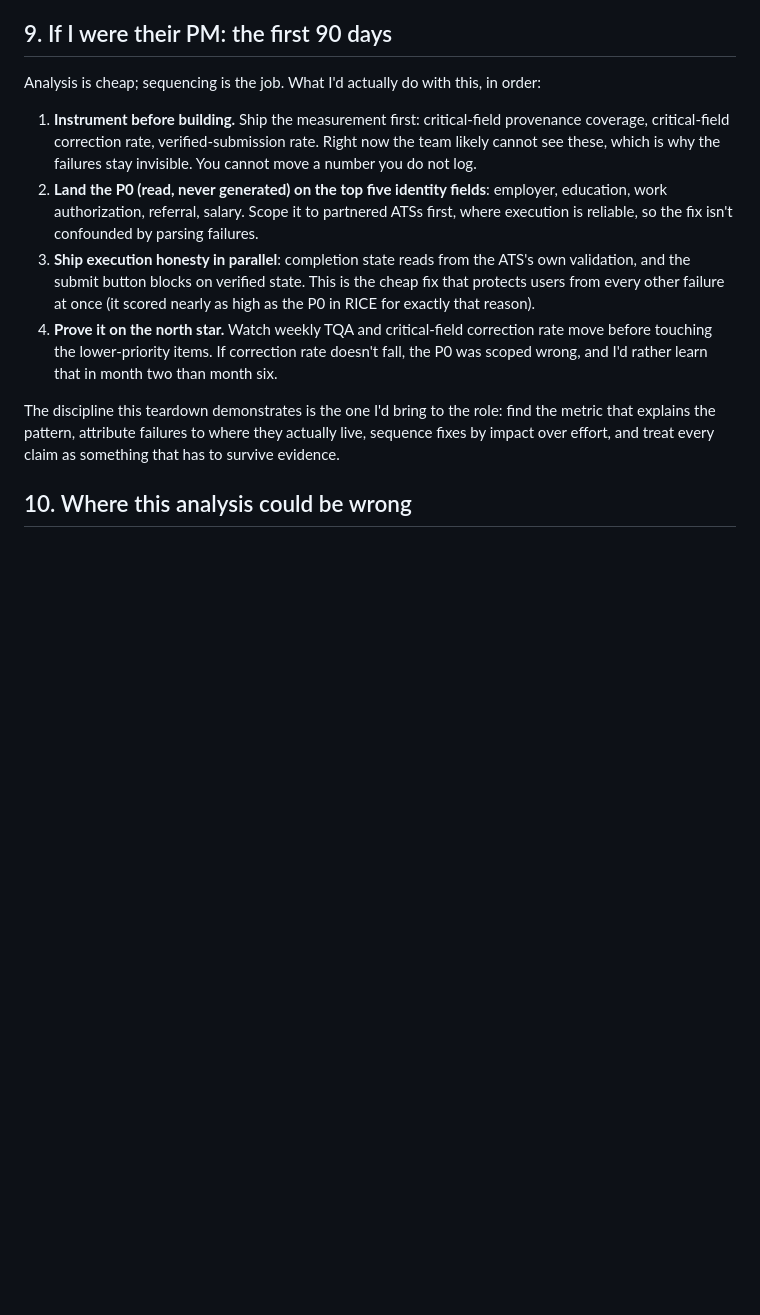
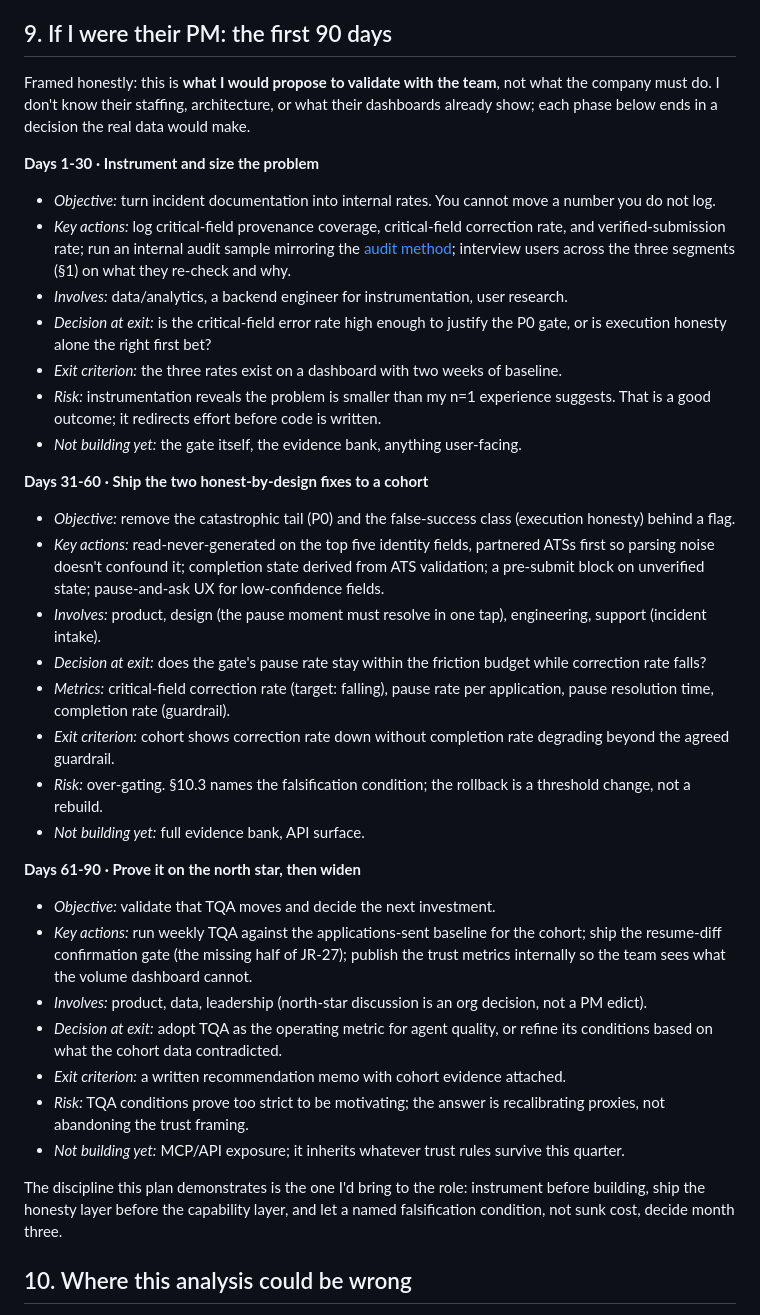
Before and after one commit to pz0227/product-teardowns, a Markdown page: jobright-ai/teardown.md, the part around one of its changes. GitHub-like rendering; blank space fills up the shorter version.

```diff
--- a/jobright-ai/teardown.md
+++ b/jobright-ai/teardown.md
@@ -279,14 +281,37 @@ Second, **the strategic opening**: user sentiment currently *inverts* with deleg
 
 ## 9. If I were their PM: the first 90 days
 
-Analysis is cheap; sequencing is the job. What I'd actually do with this, in order:
+Framed honestly: this is **what I would propose to validate with the team**, not what the company must do. I don't know their staffing, architecture, or what their dashboards already show; each phase below ends in a decision the real data would make.
 
-1. **Instrument before building.** Ship the measurement first: critical-field provenance coverage, critical-field correction rate, verified-submission rate. Right now the team likely cannot see these, which is why the failures stay invisible. You cannot move a number you do not log.
-2. **Land the P0 (read, never generated) on the top five identity fields**: employer, education, work authorization, referral, salary. Scope it to partnered ATSs first, where execution is reliable, so the fix isn't confounded by parsing failures.
-3. **Ship execution honesty in parallel**: completion state reads from the ATS's own validation, and the submit button blocks on verified state. This is the cheap fix that protects users from every other failure at once (it scored nearly as high as the P0 in RICE for exactly that reason).
-4. **Prove it on the north star.** Watch weekly TQA and critical-field correction rate move before touching the lower-priority items. If correction rate doesn't fall, the P0 was scoped wrong, and I'd rather learn that in month two than month six.
+**Days 1-30 · Instrument and size the problem**
+- *Objective:* turn incident documentation into internal rates. You cannot move a number you do not log.
+- *Key actions:* log critical-field provenance coverage, critical-field correction rate, and verified-submission rate; run an internal audit sample mirroring the [audit method](./audit-method.md); interview users across the three segments (§1) on what they re-check and why.
+- *Involves:* data/analytics, a backend engineer for instrumentation, user research.
+- *Decision at exit:* is the critical-field error rate high enough to justify the P0 gate, or is execution honesty alone the right first bet?
+- *Exit criterion:* the three rates exist on a dashboard with two weeks of baseline.
+- *Risk:* instrumentation reveals the problem is smaller than my n=1 experience suggests. That is a good outcome; it redirects effort before code is written.
+- *Not building yet:* the gate itself, the evidence bank, anything user-facing.
 
-The discipline this teardown demonstrates is the one I'd bring to the role: find the metric that explains the pattern, attribute failures to where they actually live, sequence fixes by impact over effort, and treat every claim as something that has to survive evidence.
+**Days 31-60 · Ship the two honest-by-design fixes to a cohort**
+- *Objective:* remove the catastrophic tail (P0) and the false-success class (execution honesty) behind a flag.
+- *Key actions:* read-never-generated on the top five identity fields, partnered ATSs first so parsing noise doesn't confound it; completion state derived from ATS validation; a pre-submit block on unverified state; pause-and-ask UX for low-confidence fields.
+- *Involves:* product, design (the pause moment must resolve in one tap), engineering, support (incident intake).
+- *Decision at exit:* does the gate's pause rate stay within the friction budget while correction rate falls?
+- *Metrics:* critical-field correction rate (target: falling), pause rate per application, pause resolution time, completion rate (guardrail).
+- *Exit criterion:* cohort shows correction rate down without completion rate degrading beyond the agreed guardrail.
+- *Risk:* over-gating. §10.3 names the falsification condition; the rollback is a threshold change, not a rebuild.
+- *Not building yet:* full evidence bank, API surface.
+
+**Days 61-90 · Prove it on the north star, then widen**
+- *Objective:* validate that TQA moves and decide the next investment.
+- *Key actions:* run weekly TQA against the applications-sent baseline for the cohort; ship the resume-diff confirmation gate (the missing half of JR-27); publish the trust metrics internally so the team sees what the volume dashboard cannot.
+- *Involves:* product, data, leadership (north-star discussion is an org decision, not a PM edict).
+- *Decision at exit:* adopt TQA as the operating metric for agent quality, or refine its conditions based on what the cohort data contradicted.
+- *Exit criterion:* a written recommendation memo with cohort evidence attached.
+- *Risk:* TQA conditions prove too strict to be motivating; the answer is recalibrating proxies, not abandoning the trust framing.
+- *Not building yet:* MCP/API exposure; it inherits whatever trust rules survive this quarter.
+
+The discipline this plan demonstrates is the one I'd bring to the role: instrument before building, ship the honesty layer before the capability layer, and let a named falsification condition, not sunk cost, decide month three.
 
 ## 10. Where this analysis could be wrong
 
```
Also changed, not shown: other parts of jobright-ai/teardown.md (+12 -10 lines), claude-code/teardown.md (+36 -14 lines), jobright-ai/validation-plan.md (added, +40 -0 lines).
